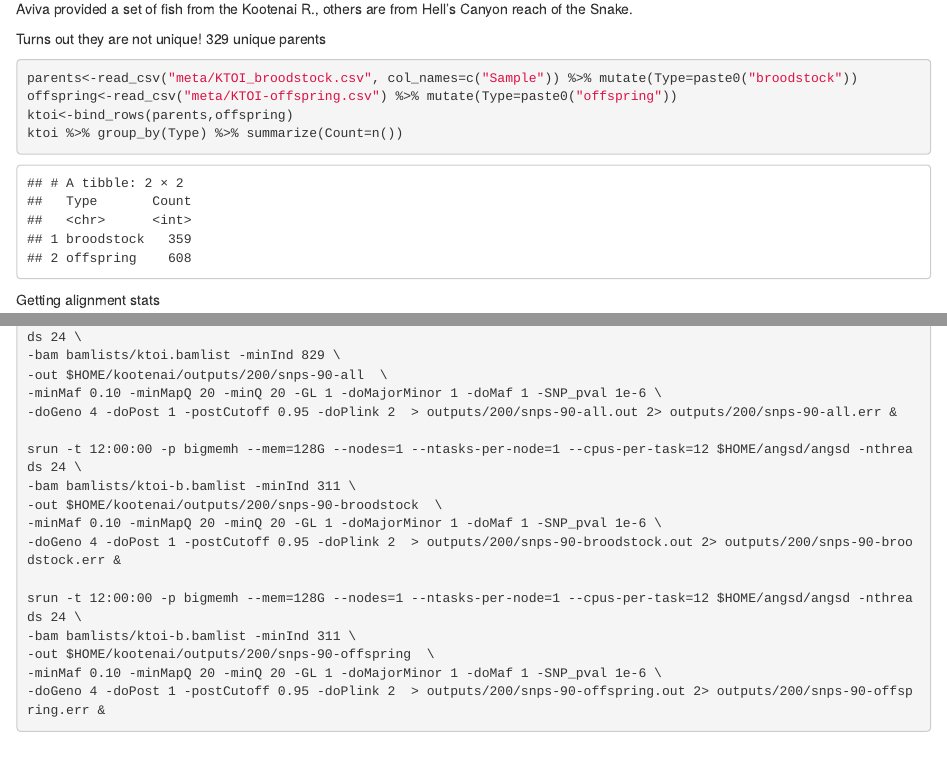
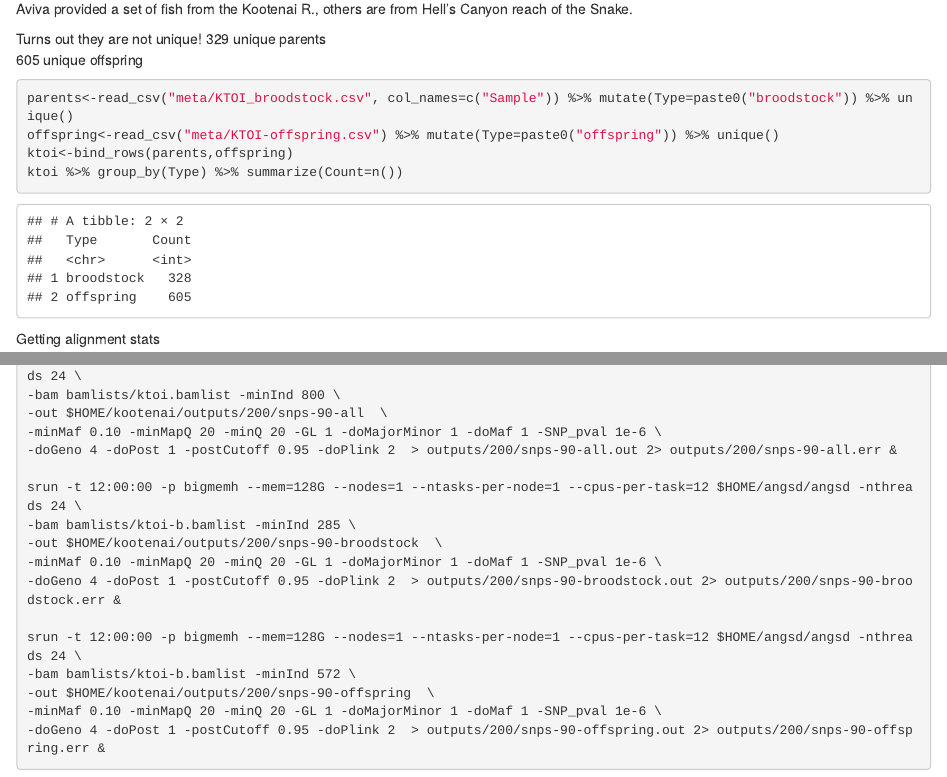
Before and after one commit to MacCampbell/kootenai, an R Markdown document (200-doing-it-again.Rmd): the page in a window 1100 px wide, from 150 px down, and a second part further down, joined at a grey line. Rendered offline with R 4.5, knitr and Pandoc, with nearby package versions; some code elsewhere in the file could not run offline.

````diff
--- a/200-doing-it-again.Rmd
+++ b/200-doing-it-again.Rmd
@@ -16,10 +16,11 @@
 
 Turns out they are not unique!
 329 unique parents
+605 unique offspring
 
 ```{r}
-parents<-read_csv("meta/KTOI_broodstock.csv", col_names=c("Sample")) %>% mutate(Type=paste0("broodstock"))
-offspring<-read_csv("meta/KTOI-offspring.csv") %>% mutate(Type=paste0("offspring"))
+parents<-read_csv("meta/KTOI_broodstock.csv", col_names=c("Sample")) %>% mutate(Type=paste0("broodstock")) %>% unique()
+offspring<-read_csv("meta/KTOI-offspring.csv") %>% mutate(Type=paste0("offspring")) %>% unique()
 ktoi<-bind_rows(parents,offspring)
 ktoi %>% group_by(Type) %>% summarize(Count=n())
 ```
@@ -89,19 +90,19 @@
 
 ```{sh, eval=FALSE}
 srun -t 12:00:00 -p bigmemh --mem=128G --nodes=1 --ntasks-per-node=1 --cpus-per-task=12 $HOME/angsd/angsd -nthreads 24 \
--bam bamlists/ktoi.bamlist -minInd 829 \
+-bam bamlists/ktoi.bamlist -minInd 800 \
 -out $HOME/kootenai/outputs/200/snps-90-all  \
 -minMaf 0.10 -minMapQ 20 -minQ 20 -GL 1 -doMajorMinor 1 -doMaf 1 -SNP_pval 1e-6 \
 -doGeno 4 -doPost 1 -postCutoff 0.95 -doPlink 2  > outputs/200/snps-90-all.out 2> outputs/200/snps-90-all.err &
 
 srun -t 12:00:00 -p bigmemh --mem=128G --nodes=1 --ntasks-per-node=1 --cpus-per-task=12 $HOME/angsd/angsd -nthreads 24 \
--bam bamlists/ktoi-b.bamlist -minInd 311 \
+-bam bamlists/ktoi-b.bamlist -minInd 285 \
 -out $HOME/kootenai/outputs/200/snps-90-broodstock  \
 -minMaf 0.10 -minMapQ 20 -minQ 20 -GL 1 -doMajorMinor 1 -doMaf 1 -SNP_pval 1e-6 \
 -doGeno 4 -doPost 1 -postCutoff 0.95 -doPlink 2  > outputs/200/snps-90-broodstock.out 2> outputs/200/snps-90-broodstock.err &
 
 srun -t 12:00:00 -p bigmemh --mem=128G --nodes=1 --ntasks-per-node=1 --cpus-per-task=12 $HOME/angsd/angsd -nthreads 24 \
--bam bamlists/ktoi-b.bamlist -minInd 311 \
+-bam bamlists/ktoi-b.bamlist -minInd 572 \
 -out $HOME/kootenai/outputs/200/snps-90-offspring  \
 -minMaf 0.10 -minMapQ 20 -minQ 20 -GL 1 -doMajorMinor 1 -doMaf 1 -SNP_pval 1e-6 \
 -doGeno 4 -doPost 1 -postCutoff 0.95 -doPlink 2  > outputs/200/snps-90-offspring.out 2> outputs/200/snps-90-offspring.err &
--- a/meta/KTOI_broodstock.csv
+++ b/meta/KTOI_broodstock.csv
@@ -20,7 +20,7 @@
 1BF2783665
 1BF272F678
 1C2D457DAB
-4724516870..
+4724516870
 1BF272F4FA
 1BF27849B1
 1BF2783D03
@@ -273,14 +273,14 @@
 127612561A
 1BF2780DC9
 7F7F403768
-127575731A*
+127575731A
 1BF27806F1
 142863165A
 142727334A
 1BF274CADA
 7F7E6A3E40
 34737146A
- 1BF278092B
+1BF278092B
 7F7D42027B
 7F7D273E51
 7F7D421A17
````
Also changed, not shown: meta/KTOI-offspring.csv (line endings or trailing spaces), 200-doing-it-again.Rmd (2 more changed lines), meta/KTOI_broodstock.csv (4 more changed lines), 1 other file.
